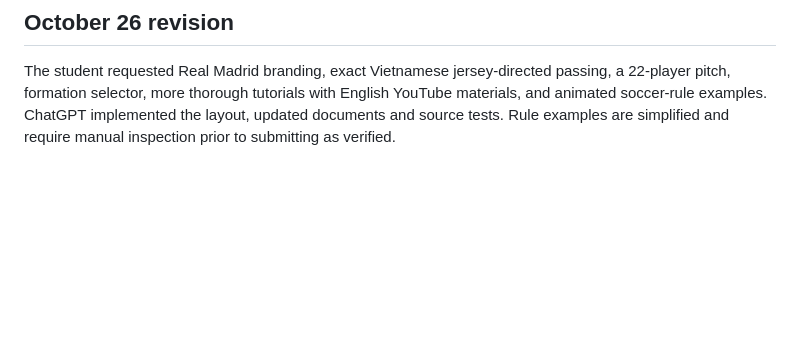
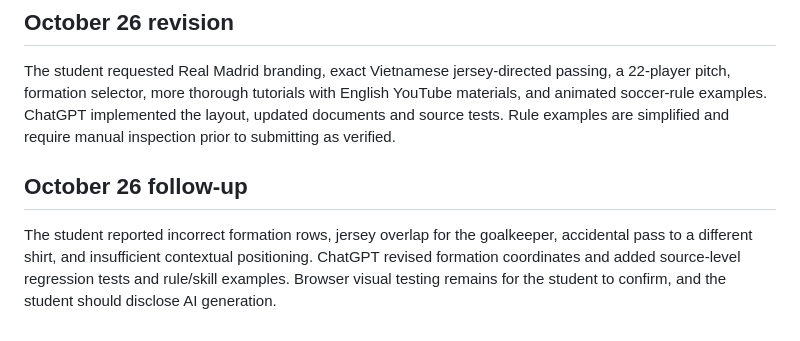
Before and after one commit to QuocAn1909/before-the-pass, a Markdown page: AI_USE_NOTE.md, the part around the change. GitHub-like rendering; blank space fills up the shorter version.

Commit message:
docs: record fixed formations and exact jersey coverage

```diff
--- a/AI_USE_NOTE.md
+++ b/AI_USE_NOTE.md
@@ -31,3 +31,6 @@ The student requested a fan-made Manchester United academy layout, three navigat
 
 ## October 26 revision
 The student requested Real Madrid branding, exact Vietnamese jersey-directed passing, a 22-player pitch, formation selector, more thorough tutorials with English YouTube materials, and animated soccer-rule examples. ChatGPT implemented the layout, updated documents and source tests. Rule examples are simplified and require manual inspection prior to submitting as verified.
+
+## October 26 follow-up
+The student reported incorrect formation rows, jersey overlap for the goalkeeper, accidental pass to a different shirt, and insufficient contextual positioning. ChatGPT revised formation coordinates and added source-level regression tests and rule/skill examples. Browser visual testing remains for the student to confirm, and the student should disclose AI generation.
```
